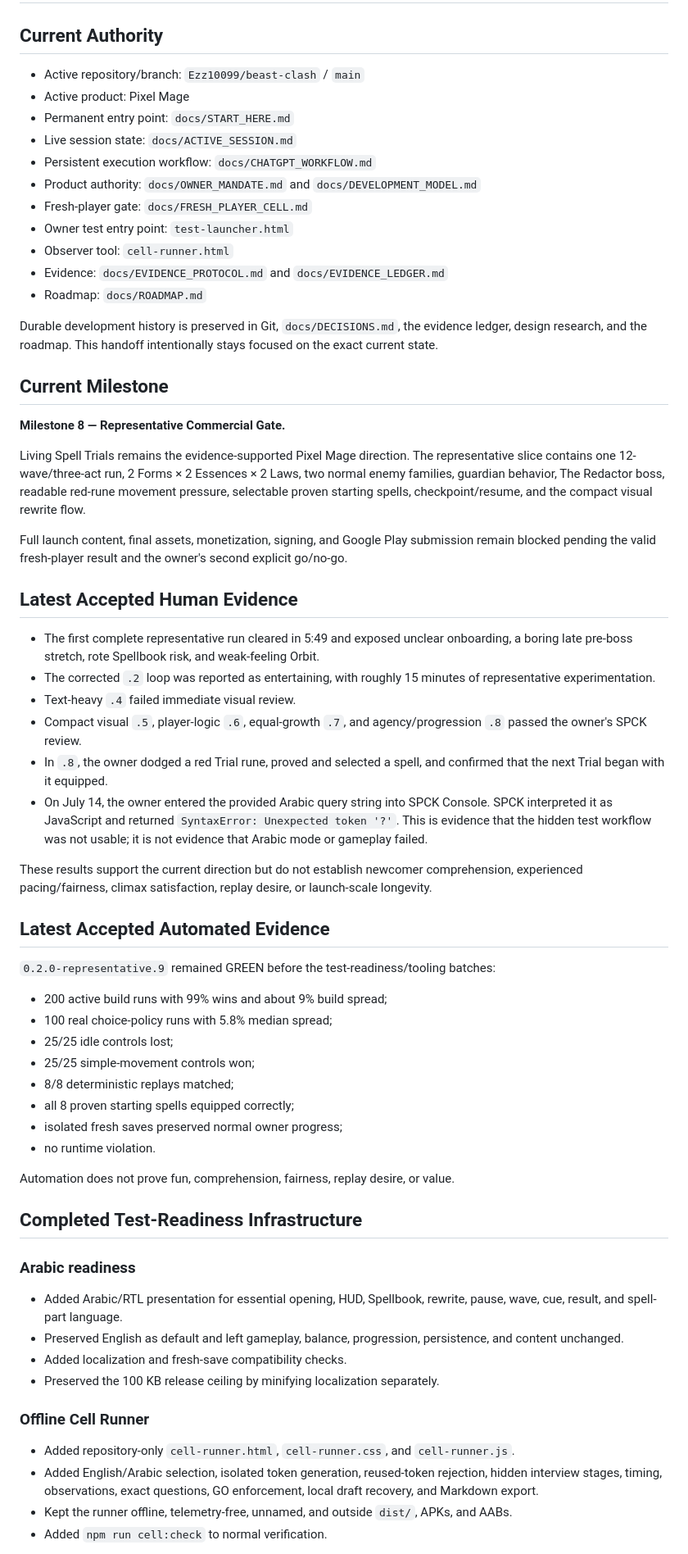
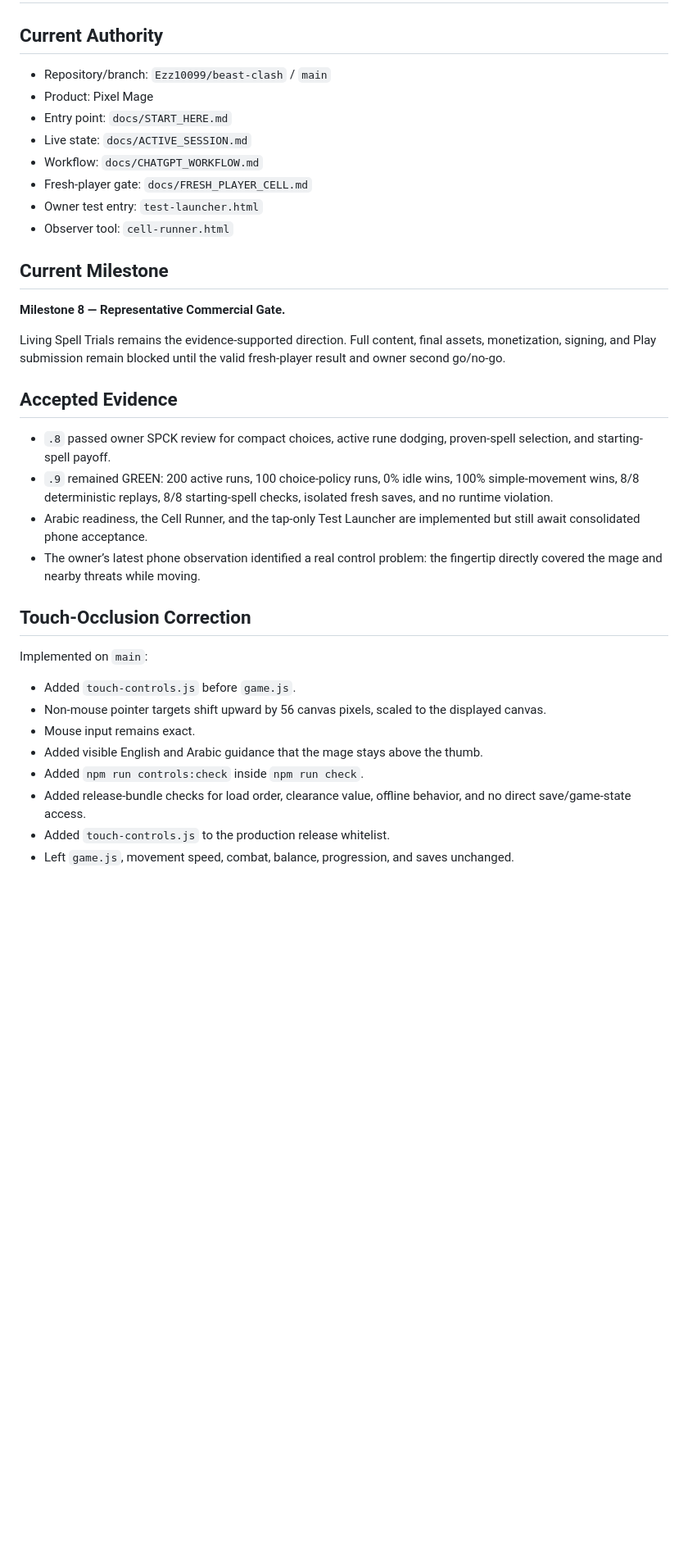
Before and after one commit to Ezz10099/beast-clash, a Markdown page: docs/SESSION_HANDOFF.md, the part around one of its changes. Shown at 82% size. Drawn GitHub-style; blank space fills up the shorter version.

```diff
--- a/docs/SESSION_HANDOFF.md
+++ b/docs/SESSION_HANDOFF.md
@@ -2,67 +2,38 @@
 
 ## Current Authority
 
-- Active repository/branch: `Ezz10099/beast-clash` / `main`
-- Active product: Pixel Mage
-- Permanent entry point: `docs/START_HERE.md`
-- Live session state: `docs/ACTIVE_SESSION.md`
-- Persistent execution workflow: `docs/CHATGPT_WORKFLOW.md`
-- Product authority: `docs/OWNER_MANDATE.md` and `docs/DEVELOPMENT_MODEL.md`
+- Repository/branch: `Ezz10099/beast-clash` / `main`
+- Product: Pixel Mage
+- Entry point: `docs/START_HERE.md`
+- Live state: `docs/ACTIVE_SESSION.md`
+- Workflow: `docs/CHATGPT_WORKFLOW.md`
 - Fresh-player gate: `docs/FRESH_PLAYER_CELL.md`
-- Owner test entry point: `test-launcher.html`
+- Owner test entry: `test-launcher.html`
 - Observer tool: `cell-runner.html`
-- Evidence: `docs/EVIDENCE_PROTOCOL.md` and `docs/EVIDENCE_LEDGER.md`
-- Roadmap: `docs/ROADMAP.md`
-
-Durable development history is preserved in Git, `docs/DECISIONS.md`, the evidence ledger, design research, and the roadmap. This handoff intentionally stays focused on the exact current state.
 
 ## Current Milestone
 
 **Milestone 8 — Representative Commercial Gate.**
 
-Living Spell Trials remains the evidence-supported Pixel Mage direction. The representative slice contains one 12-wave/three-act run, 2 Forms × 2 Essences × 2 Laws, two normal enemy families, guardian behavior, The Redactor boss, readable red-rune movement pressure, selectable proven starting spells, checkpoint/resume, and the compact visual rewrite flow.
+Living Spell Trials remains the evidence-supported direction. Full content, final assets, monetization, signing, and Play submission remain blocked until the valid fresh-player result and owner second go/no-go.
 
-Full launch content, final assets, monetization, signing, and Google Play submission remain blocked pending the valid fresh-player result and the owner's second explicit go/no-go.
+## Accepted Evidence
 
-## Latest Accepted Human Evidence
+- `.8` passed owner SPCK review for compact choices, active rune dodging, proven-spell selection, and starting-spell payoff.
+- `.9` remained GREEN: 200 active runs, 100 choice-policy runs, 0% idle wins, 100% simple-movement wins, 8/8 deterministic replays, 8/8 starting-spell checks, isolated fresh saves, and no runtime violation.
+- Arabic readiness, the Cell Runner, and the tap-only Test Launcher are implemented but still await consolidated phone acceptance.
+- The owner’s latest phone observation identified a real control problem: the fingertip directly covered the mage and nearby threats while moving.
 
-- The first complete representative run cleared in 5:49 and exposed unclear onboarding, a boring late pre-boss stretch, rote Spellbook risk, and weak-feeling Orbit.
-- The corrected `.2` loop was reported as entertaining, with roughly 15 minutes of representative experimentation.
-- Text-heavy `.4` failed immediate visual review.
-- Compact visual `.5`, player-logic `.6`, equal-growth `.7`, and agency/progression `.8` passed the owner's SPCK review.
-- In `.8`, the owner dodged a red Trial rune, proved and selected a spell, and confirmed that the next Trial began with it equipped.
-- On July 14, the owner entered the provided Arabic query string into SPCK Console. SPCK interpreted it as JavaScript and returned `SyntaxError: Unexpected token '?'`. This is evidence that the hidden test workflow was not usable; it is not evidence that Arabic mode or gameplay failed.
+## Touch-Occlusion Correction
 
-These results support the current direction but do not establish newcomer comprehension, experienced pacing/fairness, climax satisfaction, replay desire, or launch-scale longevity.
+Implemented on `main`:
 
-## Latest Accepted Automated Evidence
+- Added `touch-controls.js` before `game.js`.
+- Non-mouse pointer targets shift upward by 56 canvas pixels, scaled to the displayed canvas.
+- Mouse input remains exact.
+- Added visible English and Arabic guidance that the mage stays above the thumb.
+- Added `npm run controls:check` inside `npm run check`.
+- Added release-bundle checks for load order, clearance value, offline behavior, and no direct save/game-state access.
+- Added `touch-controls.js` to the production release whitelist.
+- Left `game.js`, movement speed, combat, balance, progression, and saves unchanged.
 
-`0.2.0-representative.9` remained GREEN before the test-readiness/tooling batches:
-
-- 200 active build runs with 99% wins and about 9% build spread;
-- 100 real choice-policy runs with 5.8% median spread;
-- 25/25 idle controls lost;
-- 25/25 simple-movement controls won;
-- 8/8 deterministic replays matched;
-- all 8 proven starting spells equipped correctly;
-- isolated fresh saves preserved normal owner progress;
-- no runtime violation.
-
-Automation does not prove fun, comprehension, fairness, replay desire, or value.
-
-## Completed Test-Readiness Infrastructure
-
-### Arabic readiness
-
-- Added Arabic/RTL presentation for essential opening, HUD, Spellbook, rewrite, pause, wave, cue, result, and spell-part language.
-- Preserved English as default and left gameplay, balance, progression, persistence, and content unchanged.
-- Added localization and fresh-save compatibility checks.
-- Preserved the 100 KB release ceiling by minifying localization separately.
-
-### Offline Cell Runner
-
-- Added repository-only `cell-runner.html`, `cell-runner.css`, and `cell-runner.js`.
-- Added English/Arabic selection, isolated token generation, reused-token rejection, hidden interview stages, timing, observations, exact questions, GO enforcement, local draft recovery, and Markdown export.
-- Kept the runner offline, telemetry-free, unnamed, and outside `dist/`, APKs, and AABs.
-- Added `npm run cell:check` to normal verification.
-
```
Also changed, not shown: other parts of docs/SESSION_HANDOFF.md (+20 -58 lines).
